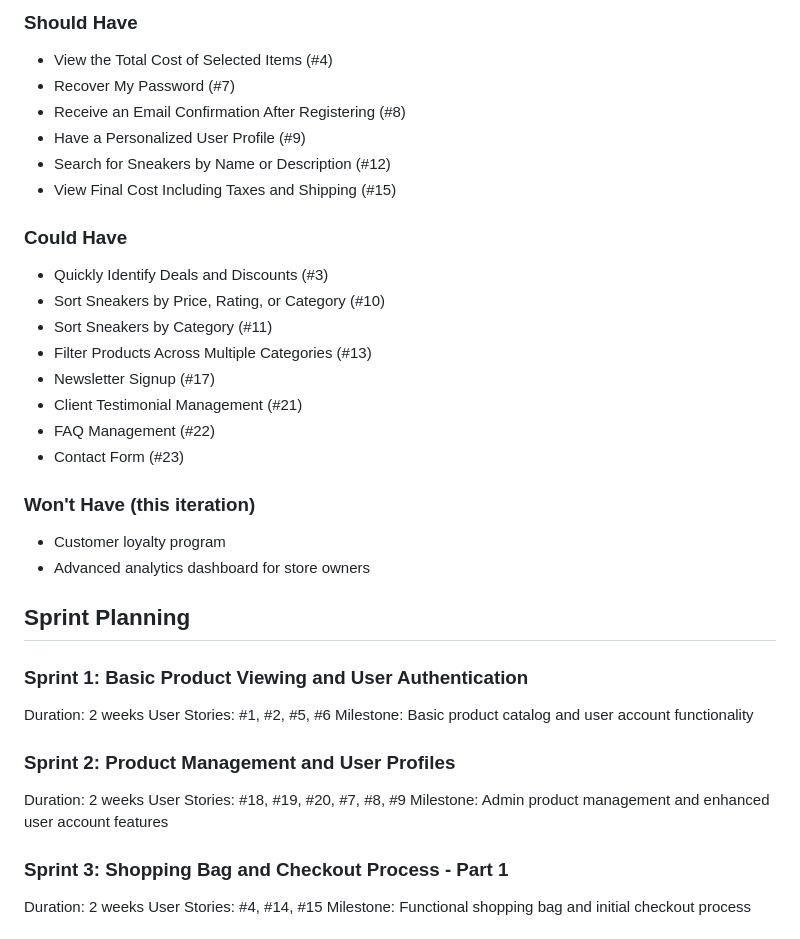
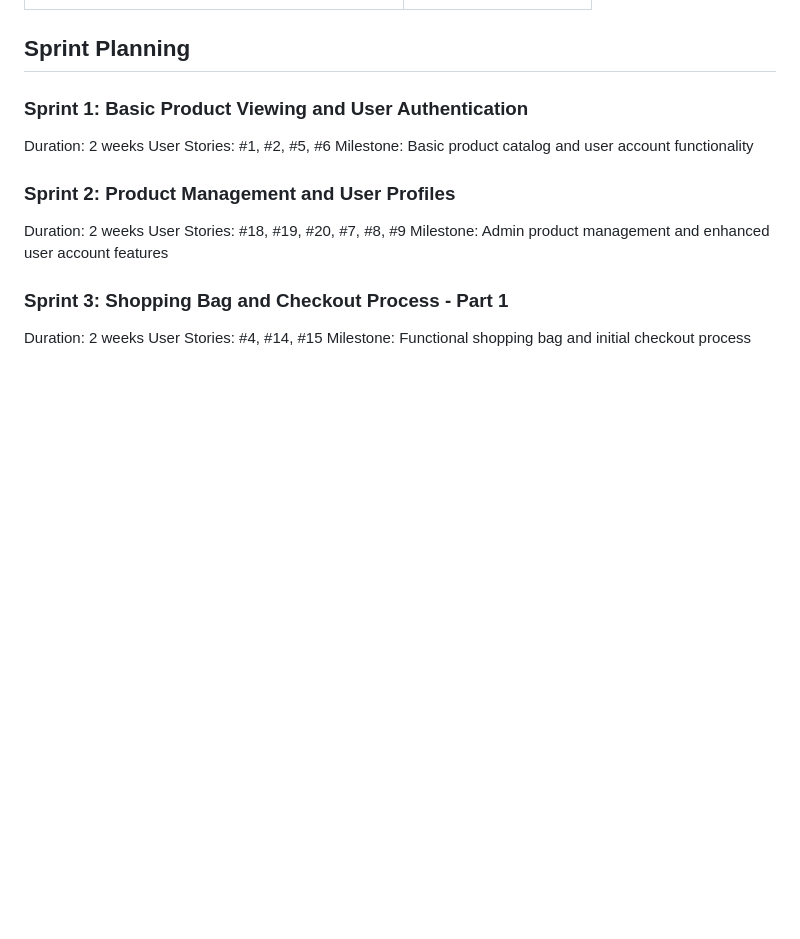
Before and after one commit to Alvor1991/PP5-Sports-Sole, a Markdown page: README.md, the part around the change printed below. Rendered like a GitHub page; blank space fills up the shorter version.

```diff
--- a/README.md
+++ b/README.md
@@ -320,25 +297,4 @@ Admin Add Product | ![View Appointments wireframe image](assets/wireframes/add_p
 
-### Should Have
-- View the Total Cost of Selected Items (#4)
-- Recover My Password (#7)
-- Receive an Email Confirmation After Registering (#8)
-- Have a Personalized User Profile (#9)
-- Search for Sneakers by Name or Description (#12)
-- View Final Cost Including Taxes and Shipping (#15)
-
-### Could Have
-- Quickly Identify Deals and Discounts (#3)
-- Sort Sneakers by Price, Rating, or Category (#10)
-- Sort Sneakers by Category (#11)
-- Filter Products Across Multiple Categories (#13)
-- Newsletter Signup (#17)
-- Client Testimonial Management (#21)
-- FAQ Management (#22)
-- Contact Form (#23)
-
-### Won't Have (this iteration)
-- Customer loyalty program
-- Advanced analytics dashboard for store owners
 
 ## Sprint Planning
 
```
Also changed, not shown: other parts of README.md (+27 -50 lines).
